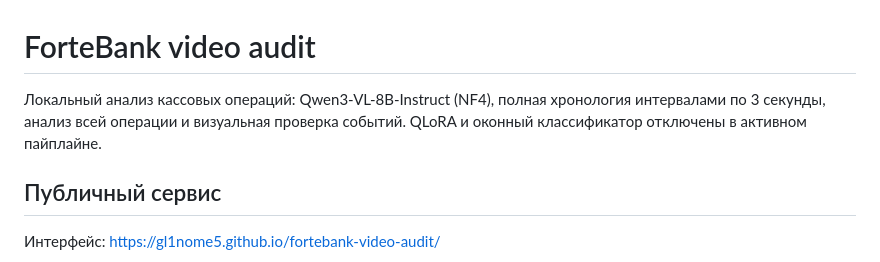
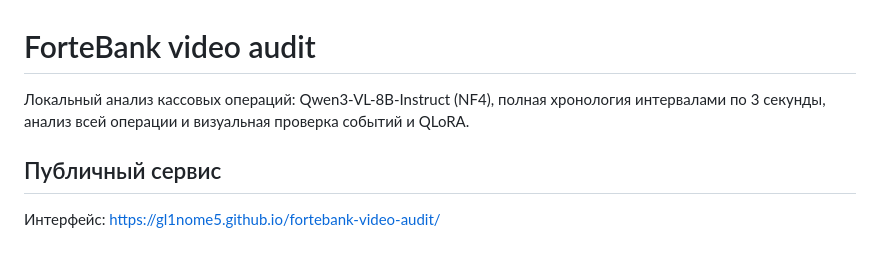
Before and after one commit to GL1NoMe5/fortebank-video-audit, a Markdown page: README.md, the part around the change. GitHub-like rendering.

```diff
--- a/README.md
+++ b/README.md
@@ -1,6 +1,6 @@
 # ForteBank video audit
 
-Локальный анализ кассовых операций: Qwen3-VL-8B-Instruct (NF4), полная хронология интервалами по 3 секунды, анализ всей операции и визуальная проверка событий. QLoRA и оконный классификатор отключены в активном пайплайне.
+Локальный анализ кассовых операций: Qwen3-VL-8B-Instruct (NF4), полная хронология интервалами по 3 секунды, анализ всей операции и визуальная проверка событий и QLoRA.
 
 ## Публичный сервис
 
```
